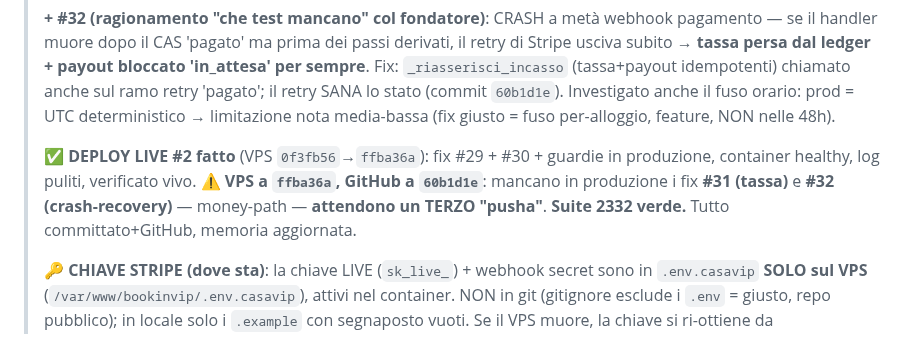
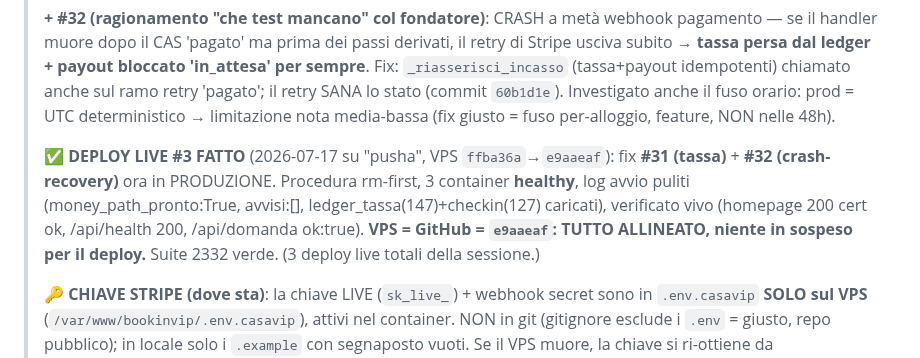
Before and after one commit to edilmax/Core_Auto, a Markdown page: RIPRENDI_QUI.md, the part around the change. Rendered like a GitHub page.

Commit message:
docs: deploy #3 live fatto - fix #31 tassa + #32 crash-recovery in produzione, VPS=GitHub=e9aaeaf allineati
Co-Authored-By: Claude Fable 5 <noreply@anthropic.com>

```diff
--- a/RIPRENDI_QUI.md
+++ b/RIPRENDI_QUI.md
@@ -23,10 +23,11 @@
 > `60b1d1e`). Investigato anche il fuso orario: prod = UTC deterministico → limitazione nota
 > media-bassa (fix giusto = fuso per-alloggio, feature, NON nelle 48h).
 >
-> ✅ **DEPLOY LIVE #2 fatto** (VPS `0f3fb56`→`ffba36a`): fix #29 + #30 + guardie in produzione,
-> container healthy, log puliti, verificato vivo. ⚠️ **VPS a `ffba36a`, GitHub a `60b1d1e`**: mancano
-> in produzione i fix **#31 (tassa)** e **#32 (crash-recovery)** — money-path — **attendono un
-> TERZO "pusha"**. **Suite 2332 verde.** Tutto committato+GitHub, memoria aggiornata.
+> ✅ **DEPLOY LIVE #3 FATTO** (2026-07-17 su "pusha", VPS `ffba36a`→`e9aaeaf`): fix **#31 (tassa)** +
+> **#32 (crash-recovery)** ora in PRODUZIONE. Procedura rm-first, 3 container **healthy**, log avvio
+> puliti (money_path_pronto:True, avvisi:[], ledger_tassa(147)+checkin(127) caricati), verificato vivo
+> (homepage 200 cert ok, /api/health 200, /api/domanda ok:true). **VPS = GitHub = `e9aaeaf`: TUTTO
+> ALLINEATO, niente in sospeso per il deploy.** Suite 2332 verde. (3 deploy live totali della sessione.)
 >
 > 🔑 **CHIAVE STRIPE (dove sta)**: la chiave LIVE (`sk_live_`) + webhook secret sono in `.env.casavip`
 > **SOLO sul VPS** (`/var/www/bookinvip/.env.casavip`), attivi nel container. NON in git (gitignore
```
